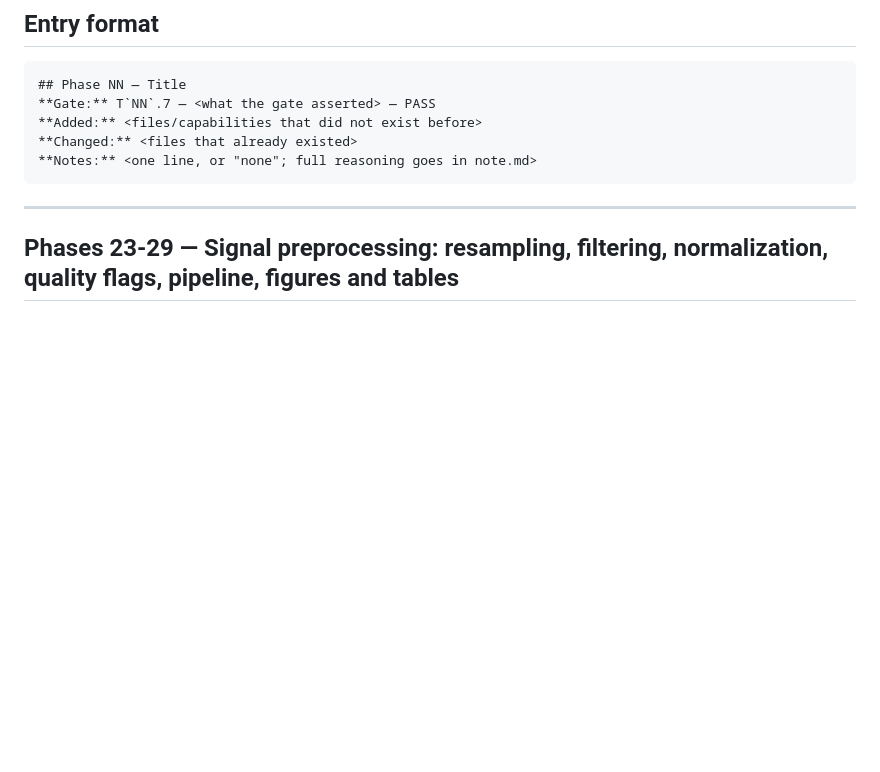
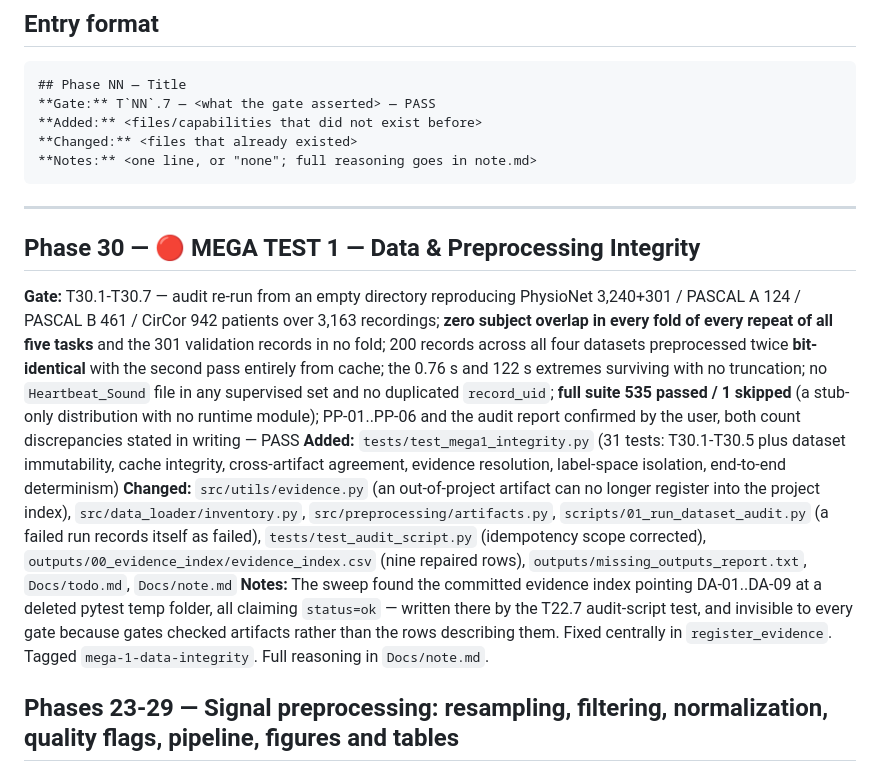
Before and after one commit to prathmesh-ahire/HeartGuard, a Markdown page: CHANGELOG.md, the part around the change. Rendered like a GitHub page; blank space fills up the shorter version.

Commit message:
Phase 30: MEGA TEST 1 passed - manual gates confirmed by the user
T28.7 and T30.6 confirmed: PP-03 visibly removes the baseline drift with the
heart sounds intact on a shared axis, PP-05/PP-06 both carry the same computed
colour scale (-63.9 to -3.9 dB), and the audit report states both count
discrepancies in writing with the required screening disclaimer.

Part III complete (T29.3/T29.4 deferred to after Phase 46). Part IV may start.

Co-Authored-By: Claude Opus 5 <noreply@anthropic.com>

````diff
--- a/CHANGELOG.md
+++ b/CHANGELOG.md
@@ -19,6 +19,12 @@ gate has actually passed.
 ```
 
 ---
+
+## Phase 30 — 🔴 MEGA TEST 1 — Data & Preprocessing Integrity
+**Gate:** T30.1-T30.7 — audit re-run from an empty directory reproducing PhysioNet 3,240+301 / PASCAL A 124 / PASCAL B 461 / CirCor 942 patients over 3,163 recordings; **zero subject overlap in every fold of every repeat of all five tasks** and the 301 validation records in no fold; 200 records across all four datasets preprocessed twice **bit-identical** with the second pass entirely from cache; the 0.76 s and 122 s extremes surviving with no truncation; no `Heartbeat_Sound` file in any supervised set and no duplicated `record_uid`; **full suite 535 passed / 1 skipped** (a stub-only distribution with no runtime module); PP-01..PP-06 and the audit report confirmed by the user, both count discrepancies stated in writing — PASS
+**Added:** `tests/test_mega1_integrity.py` (31 tests: T30.1-T30.5 plus dataset immutability, cache integrity, cross-artifact agreement, evidence resolution, label-space isolation, end-to-end determinism)
+**Changed:** `src/utils/evidence.py` (an out-of-project artifact can no longer register into the project index), `src/data_loader/inventory.py`, `src/preprocessing/artifacts.py`, `scripts/01_run_dataset_audit.py` (a failed run records itself as failed), `tests/test_audit_script.py` (idempotency scope corrected), `outputs/00_evidence_index/evidence_index.csv` (nine repaired rows), `outputs/missing_outputs_report.txt`, `Docs/todo.md`, `Docs/note.md`
+**Notes:** The sweep found the committed evidence index pointing DA-01..DA-09 at a deleted pytest temp folder, all claiming `status=ok` — written there by the T22.7 audit-script test, and invisible to every gate because gates checked artifacts rather than the rows describing them. Fixed centrally in `register_evidence`. Tagged `mega-1-data-integrity`. Full reasoning in `Docs/note.md`.
 
 ## Phases 23-29 — Signal preprocessing: resampling, filtering, normalization, quality flags, pipeline, figures and tables
 **Gate:** T23.7 / T24.7 / T25.7 / T26.7 / T27.7 / T28.7 / T29.7 — swept sine 20 Hz-20 kHz resampled 44.1 kHz->2 kHz leaving **-85.0 dB** beyond the new Nyquist against **-0.1 dB** for naive decimation run as a control; tone gains **5 Hz -93.4 dB, 200 Hz -0.0028 dB, 800 Hz -71.7 dB** and the shortest real record (0.76 s, 1,527 samples) filtering with full padding; **200 real records per dataset** normalizing to max |mean| 7.4e-10 and SD 1.000000; PP-08 emitted for **all 7,536 records with zero NaN flags** and the noise proxy scored against PhysioNet's human SQI marks at **0.789 balanced accuracy**; 200 records preprocessed twice **bit-identical** with the second pass entirely from cache; PP-05/PP-06 verified to share one computed colour scale (-63.9 to -3.9 dB) — PASS (T28.7 and part of T29.7 pending, see Notes; 121 preprocessing tests, full suite 477 passed)
````
